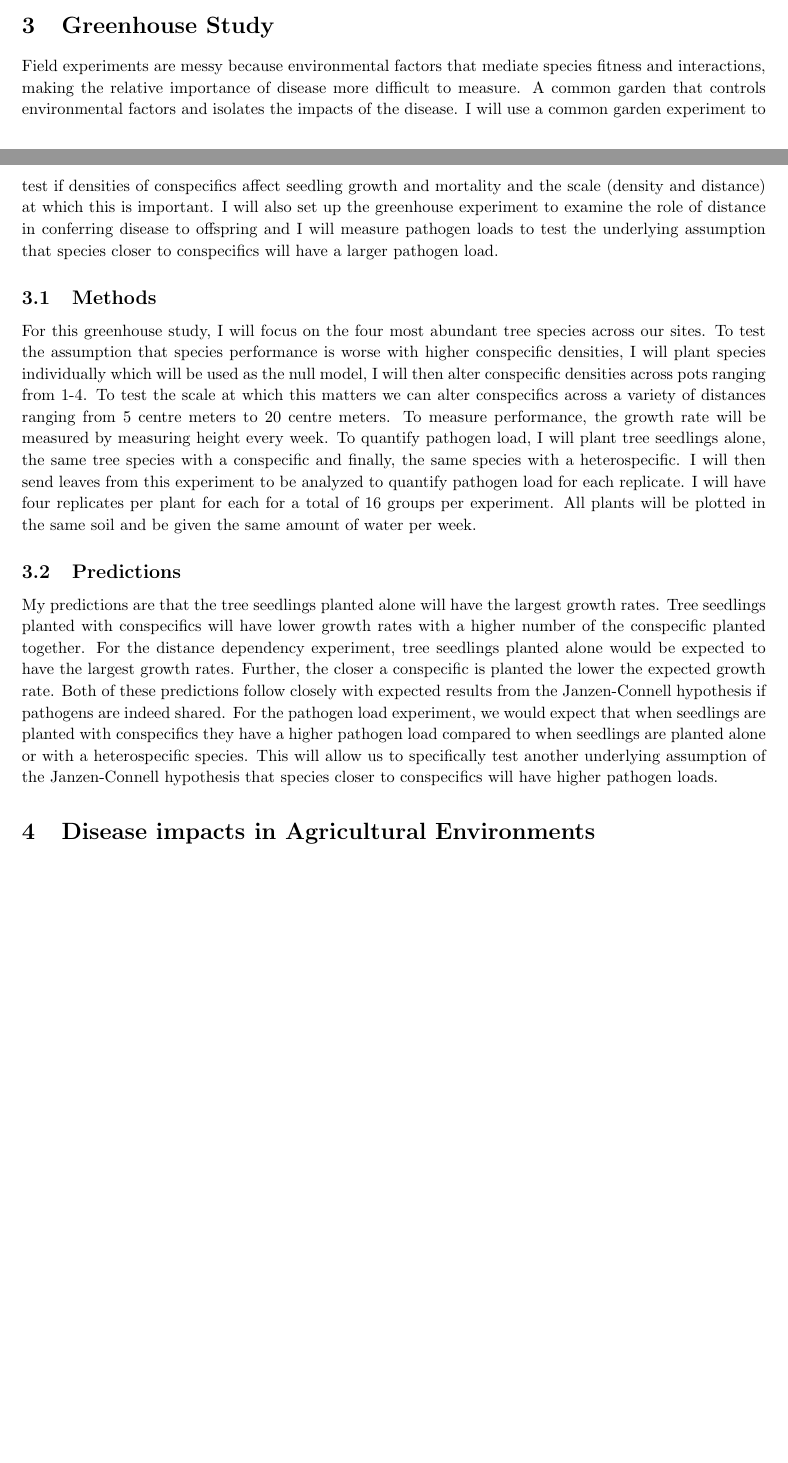
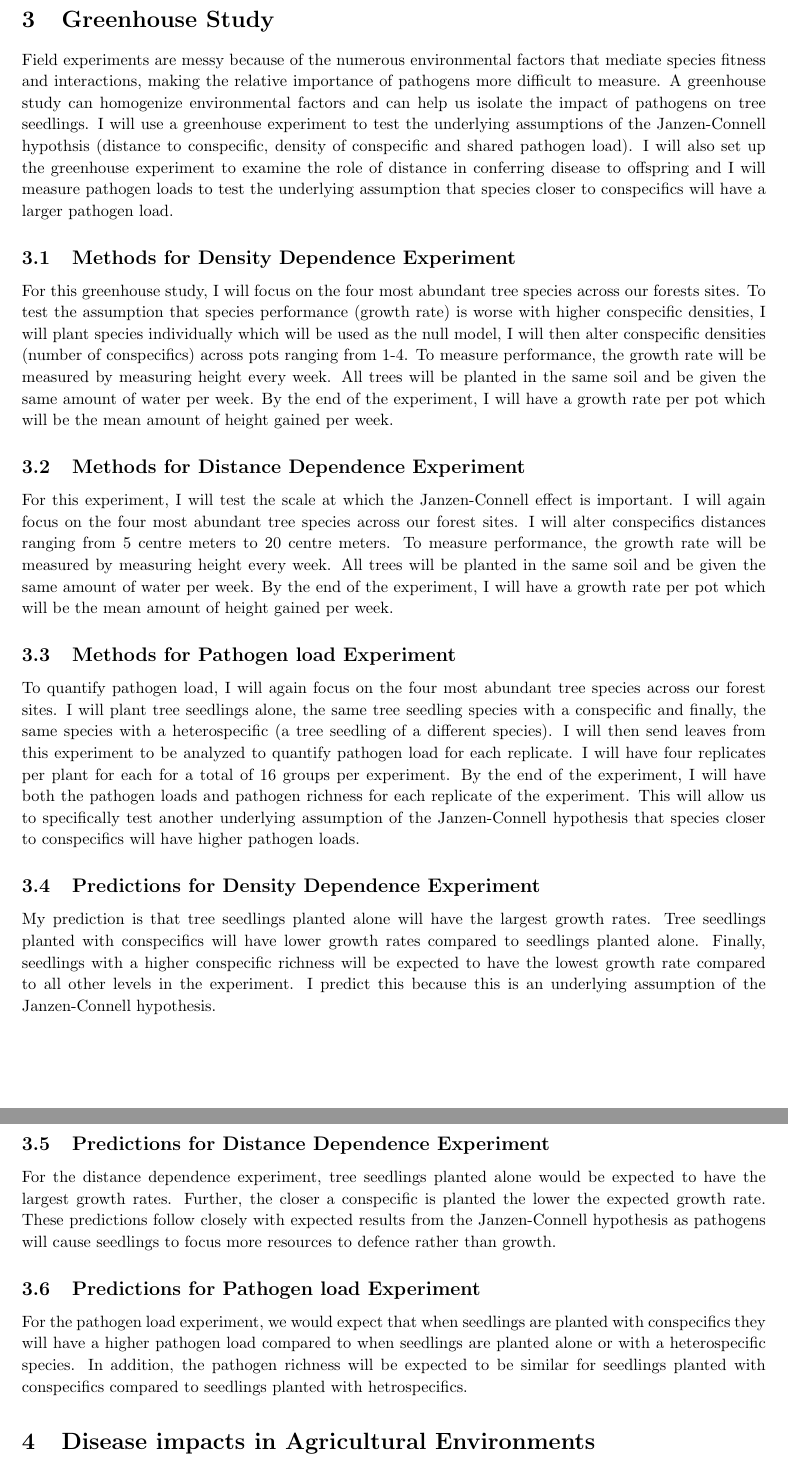
Before and after one commit to DarwinSodhi/Committee_Proposal, a LaTeX document (main.tex): two parts of pages 2 and 3 of 6 before the commit and two parts of pages 3 and 4 of 7 after it, joined at a grey line, cut so that both start at the same text, the shorter picture padded with empty space. Compiled offline with pdfLaTeX.

Commit message:
edits made

```diff
--- a/main.tex
+++ b/main.tex
@@ -42,12 +42,26 @@ I predict that tree seedlings that are further away from conspecific will have h
 
 \section{Greenhouse Study}
-Field experiments are messy because environmental factors that mediate species fitness and interactions, making the relative importance of disease more difficult to measure. A common garden that controls environmental factors and isolates the impacts of the disease. I will use a common garden experiment to test if densities of conspecifics affect seedling growth and mortality and the scale (density and distance) at which this is important. I will also set up the greenhouse experiment to examine the role of distance in conferring disease to offspring and I will measure pathogen loads to test the underlying assumption that species closer to conspecifics will have a larger pathogen load.
+Field experiments are messy because of the numerous environmental factors that mediate species fitness and interactions, making the relative importance of pathogens more difficult to measure. A greenhouse study can homogenize environmental factors and can help us isolate the impact of pathogens on tree seedlings. I will use a greenhouse experiment to test  the underlying assumptions of the Janzen-Connell hypothsis (distance to conspecific, density of conspecific and shared pathogen load). I will also set up the greenhouse experiment to examine the role of distance in conferring disease to offspring and I will measure pathogen loads to test the underlying assumption that species closer to conspecifics will have a larger pathogen load.
 
-\subsection{Methods}
-For this greenhouse study, I will focus on the four most abundant tree species across our sites. To test the assumption that species performance is worse with higher conspecific densities, I will plant species individually which will be used as the null model, I will then alter conspecific densities across pots ranging from 1-4. To test the scale at which this matters we can alter conspecifics across a variety of distances ranging from 5 centre meters to 20 centre meters. To measure performance, the growth rate will be measured by measuring height every week. To quantify pathogen load, I will plant tree seedlings alone, the same tree species with a conspecific and finally, the same species with a heterospecific. I will then send leaves from this experiment to be analyzed to quantify pathogen load for each replicate. I will have four replicates per plant for each for a total of 16 groups per experiment. All plants will be plotted in the same soil and be given the same amount of water per week.
+\subsection{Methods for Density Dependence Experiment}
+For this greenhouse study, I will focus on the four most abundant tree species across our forests sites. To test the assumption that species performance (growth rate) is worse with higher conspecific densities, I will plant species individually which will be used as the null model, I will then alter conspecific densities (number of conspecifics) across pots ranging from 1-4. To measure performance, the growth rate will be measured by measuring height every week. All trees will be planted in the same soil and be given the same amount of water per week. By the end of the experiment, I will have a growth rate per pot which will be the mean amount of height gained per week.
 
-\subsection{Predictions}
-My predictions are that the tree seedlings planted alone will have the largest growth rates. Tree seedlings planted with conspecifics will have lower growth rates with a higher number of the conspecific planted together. For the distance dependency experiment, tree seedlings planted alone would be expected to have the largest growth rates. Further, the closer a conspecific is planted the lower the expected growth rate. Both of these predictions follow closely with expected results from the Janzen-Connell hypothesis if pathogens are indeed shared. For the pathogen load experiment, we would expect that when seedlings are planted with conspecifics they have a higher pathogen load compared to when seedlings are planted alone or with a heterospecific species. This will allow us to specifically test another underlying assumption of the Janzen-Connell hypothesis that species closer to conspecifics will have higher pathogen loads.
+\subsection{Methods for Distance Dependence Experiment}
+For this experiment, I will test the scale at which the Janzen-Connell effect is important. I will again focus on the four most abundant tree species across our forest sites. I will alter conspecifics distances ranging from 5 centre meters to 20 centre meters. To measure performance, the growth rate will be measured by measuring height every week. All trees will be planted in the same soil and be given the same amount of water per week. By the end of the experiment, I will have a growth rate per pot which will be the mean amount of height gained per week.
+
+\subsection{Methods for Pathogen load Experiment}
+To quantify pathogen load, I will again focus on the four most abundant tree species across our forest sites. I will plant tree seedlings alone, the same tree seedling species with a conspecific and finally, the same species with a heterospecific (a tree seedling of a different species). I will then send leaves from this experiment to be analyzed to quantify pathogen load for each replicate. I will have four replicates per plant for each for a total of 16 groups per experiment. By the end of the experiment, I will have both the pathogen loads and pathogen richness for each replicate of the experiment. This will allow us to specifically test another underlying assumption of the Janzen-Connell hypothesis that species closer to conspecifics will have higher pathogen loads.
+
+
+\subsection{Predictions for Density Dependence Experiment}
+My prediction is that tree seedlings planted alone will have the largest growth rates. Tree seedlings planted with conspecifics will have lower growth rates compared to seedlings planted alone. Finally, seedlings with a higher conspecific richness will be expected to have the lowest growth rate compared to all other levels in the experiment. I predict this because this is an underlying assumption of the Janzen-Connell hypothesis.
+
+\subsection{Predictions for Distance Dependence Experiment}
+For the distance dependence experiment, tree seedlings planted alone would be expected to have the largest growth rates. Further, the closer a conspecific is planted the lower the expected growth rate. These predictions follow closely with expected results from the Janzen-Connell hypothesis as pathogens will cause seedlings to focus more resources to defence rather than growth.
+
+\subsection{Predictions for Pathogen load Experiment}
+For the pathogen load experiment, we would expect that when seedlings are planted with conspecifics they will have a higher pathogen load compared to when seedlings are planted alone or with a heterospecific species. In addition, the pathogen richness will be expected to be similar for seedlings planted with conspecifics compared to seedlings planted with hetrospecifics.
+
 
 \section{Disease impacts in Agricultural Environments}
 One of the largest assumptions regarding the Janzen-Connell hypothesis is that specialized pathogens will cause seedling mortality close to conspecific adult trees. This assumption has rarely been tested in both pathogens and agricultural settings. To investigate if species that are closely related do indeed share pathogens, I looked at the phylogenetic structure of winegrape (\textit{Vitis vinifera}) pathogens. Phylogenetics is particularly useful to tackle this because species with close evolutionary relationships are thought to be similar in physiological, immunological, and life-history traits that influence infection risk (\citep{Davies2008}, \citep{Gilbert2007}).
```
Also changed, not shown: main.tex (12 more changed lines).
